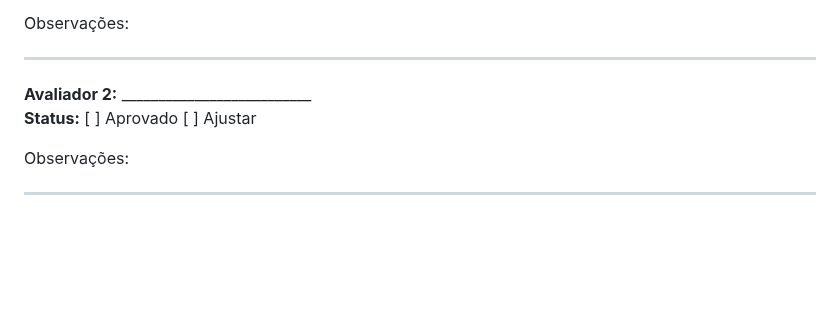
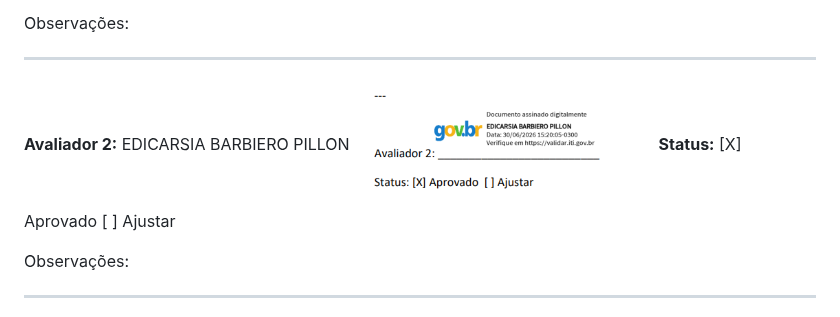
Before and after one commit to Lexandrex/Schedio, a Markdown page: README.md, the part around the change. GitHub-like rendering; pictures changed too: Screenshots/ass_edicarsia.png (added); blank space fills up the shorter version.

Commit message:
adicionadoconfirmação da edicarsia

```diff
--- a/README.md
+++ b/README.md
@@ -1763,8 +1763,9 @@ Observações:
 
 ---
 
-**Avaliador 2:** __________________________
-**Status:** [ ] Aprovado  [ ] Ajustar
+**Avaliador 2:** EDICARSIA BARBIERO PILLON
+![Assinatura](Screenshots/ass_edicarsia.png)
+**Status:** [X] Aprovado  [ ] Ajustar
 
 Observações:
 
```
